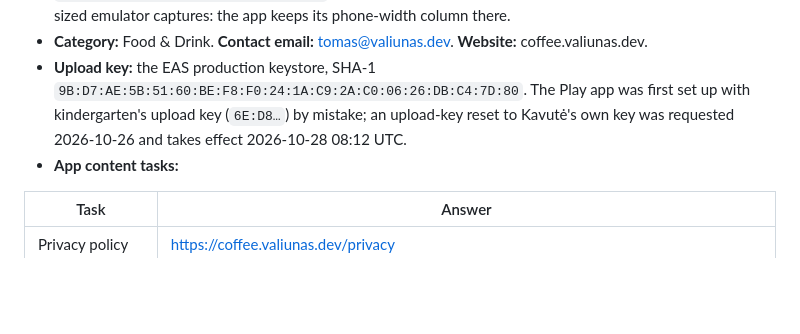
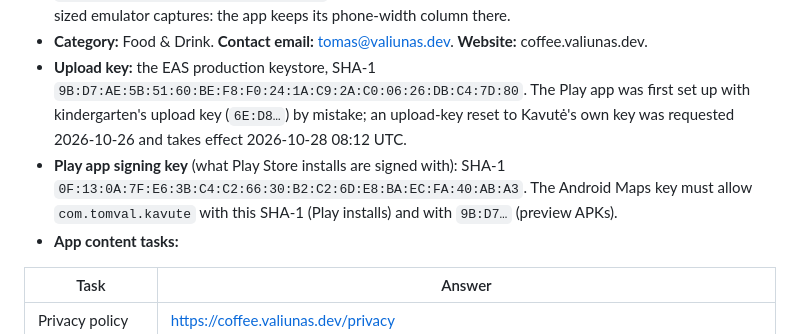
Before and after one commit to tom-val/how-is-my-coffee, a Markdown page: store/README.md, the part around the change. Rendered like a GitHub page; blank space fills up the shorter version.

Commit message:
store: record the Play app signing key fingerprint for the Maps key
Co-Authored-By: Claude Opus 5.5 <noreply@anthropic.com>

```diff
--- a/store/README.md
+++ b/store/README.md
@@ -85,6 +85,9 @@ Contact on all pages: `tomas@valiunas.dev`.
 - **Upload key:** the EAS production keystore, SHA-1 `9B:D7:AE:5B:51:60:BE:F8:F0:24:1A:C9:2A:C0:06:26:DB:C4:7D:80`.
   The Play app was first set up with kindergarten's upload key (`6E:D8…`) by mistake; an upload-key
   reset to Kavutė's own key was requested 2026-10-26 and takes effect 2026-10-28 08:12 UTC.
+- **Play app signing key** (what Play Store installs are signed with): SHA-1
+  `0F:13:0A:7F:E6:3B:C4:C2:66:30:B2:C2:6D:E8:BA:EC:FA:40:AB:A3`. The Android Maps key must allow
+  `com.tomval.kavute` with this SHA-1 (Play installs) and with `9B:D7…` (preview APKs).
 - **App content tasks:**
 
 | Task | Answer |
```
